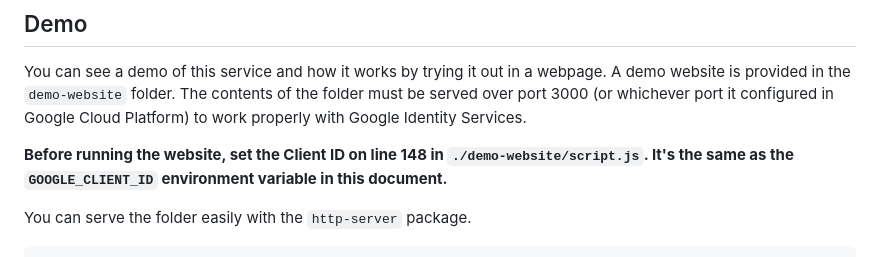
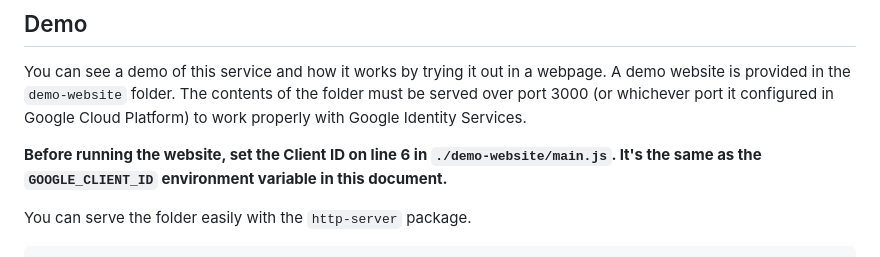
Before and after one commit to ncstate-sat/auth-service, a Markdown page: README.md, the part around the change. Rendered like a GitHub page.

```diff
--- a/README.md
+++ b/README.md
@@ -73,7 +73,7 @@ Then run `pytest`.
 
 You can see a demo of this service and how it works by trying it out in a webpage. A demo website is provided in the `demo-website` folder. The contents of the folder must be served over port 3000 (or whichever port it configured in Google Cloud Platform) to work properly with Google Identity Services.
 
-**Before running the website, set the Client ID on line 148 in `./demo-website/script.js`. It's the same as the `GOOGLE_CLIENT_ID` environment variable in this document.**
+**Before running the website, set the Client ID on line 6 in `./demo-website/main.js`. It's the same as the `GOOGLE_CLIENT_ID` environment variable in this document.**
 
 You can serve the folder easily with the `http-server` package.
 
```
